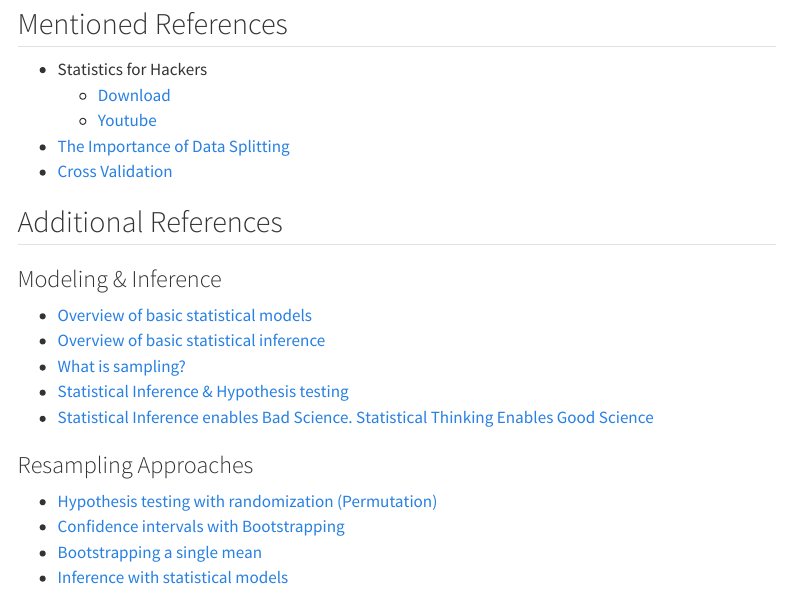
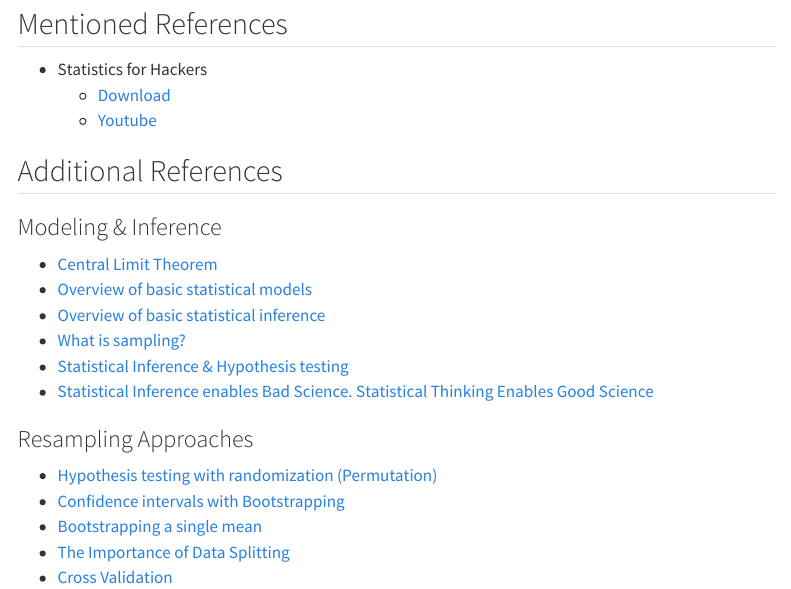
Before and after one commit to psyc-201/w26-201b, a Quarto document (weeks/04/index.qmd): the page in a window 1100 px wide, from 1350 px down. Rendered offline with R 4.5, knitr and Pandoc in place of Quarto, with nearby package versions; menus at the side of the page are left out.

Commit message:
site: reorgs sources

```diff
--- a/weeks/04/index.qmd
+++ b/weeks/04/index.qmd
@@ -36,13 +36,12 @@ title: "Week 4"
 - Statistics for Hackers
   - [Download](https://www.dropbox.com/scl/fi/h47lt2s0s5m67rr6ds34t/statistics-for-hackers.mp4?rlkey=un51flgwvjl4who6o2iowowy8&dl=0)
   - [Youtube](https://www.youtube.com/watch?v=Iq9DzN6mvYA)
-- [The Importance of Data Splitting](https://mlu-explain.github.io/train-test-validation/)
-- [Cross Validation](https://mlu-explain.github.io/cross-validation/)
 
 ## Additional References
 
 ### Modeling & Inference
 
+- [Central Limit Theorem](https://openintro-ims.netlify.app/foundations-mathematical)
 - [Overview of basic statistical models](readings/DAAMCA_Ch2.pdf)
 - [Overview of basic statistical inference](readings/DAAMCA_Ch4.pdf)
 - [What is sampling?](readings/StatsThinking21-07-sampling.pdf)
@@ -54,4 +53,5 @@ title: "Week 4"
 - [Hypothesis testing with randomization (Permutation)](https://openintro-ims.netlify.app/foundations-randomization)
 - [Confidence intervals with Bootstrapping](https://openintro-ims.netlify.app/foundations-bootstrapping)
 - [Bootstrapping a single mean](https://openintro-ims.netlify.app/inference-one-mean)
-- [Inference with statistical models](https://openintro-ims.netlify.app/foundations-mathematical)
+- [The Importance of Data Splitting](https://mlu-explain.github.io/train-test-validation/)
+- [Cross Validation](https://mlu-explain.github.io/cross-validation/)
```
Also changed, not shown: docs/search.json, 3 other files.
